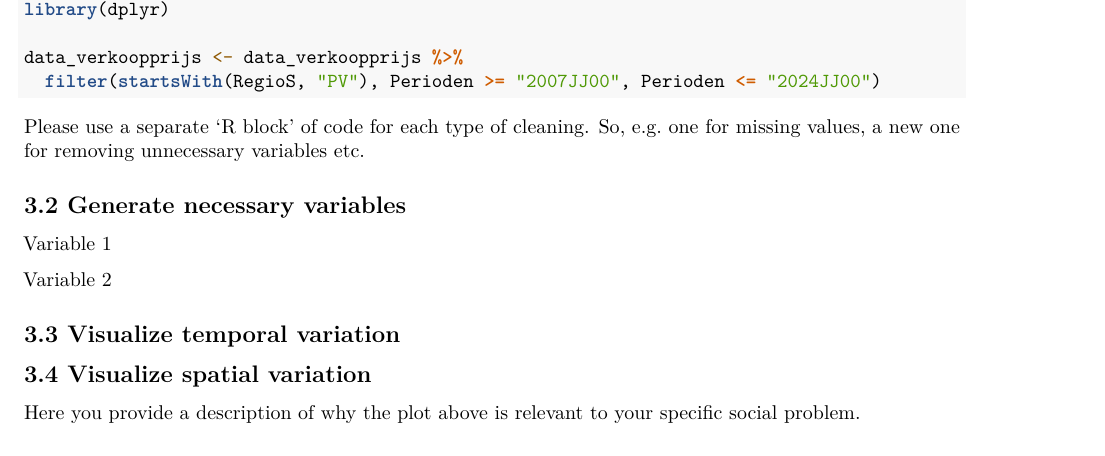
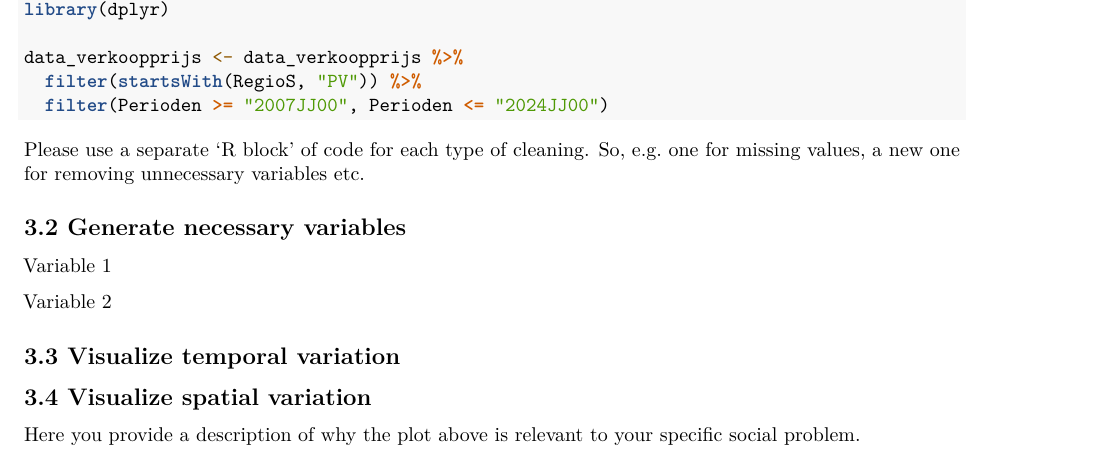
Before and after one commit to 1066121414/EBE_programming_05_06, an R Markdown document (Template_Assignment.Rmd): part of page 3 of 4, cut so that both start at the same text. Rendered offline with R 4.5, knitr and Pandoc, then LaTeX, with nearby package versions; some code elsewhere in the file could not run offline.

Commit message:
Update Template_Assignment.Rmd
overzichterlijker gemaakt

````diff
--- a/Template_Assignment.Rmd
+++ b/Template_Assignment.Rmd
@@ -126,7 +126,8 @@ table(data_income$RegioS)
 library(dplyr)
 
 data_verkoopprijs <- data_verkoopprijs %>%
-  filter(startsWith(RegioS, "PV"), Perioden >= "2007JJ00", Perioden <= "2024JJ00")
+  filter(startsWith(RegioS, "PV")) %>%
+  filter(Perioden >= "2007JJ00", Perioden <= "2024JJ00")
 ```
 
 Please use a separate 'R block' of code for each type of cleaning. So, e.g. one for missing values, a new one for removing unnecessary variables etc.
````
